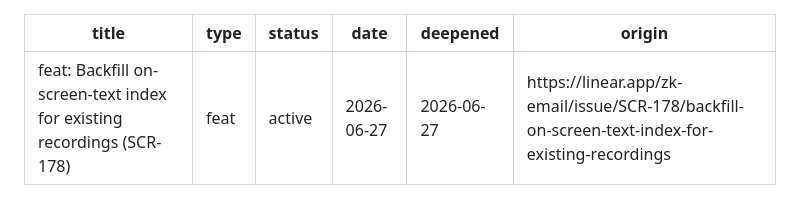
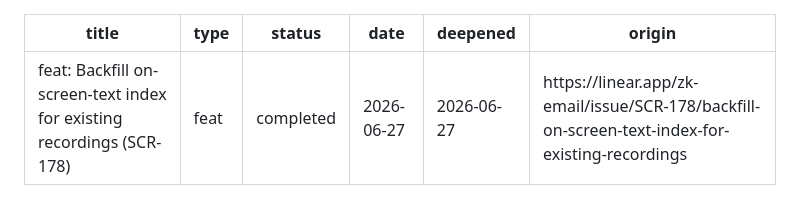
Before and after one commit to eeshsaxena/screencap, a Markdown page: docs/plans/2026-06-27-001-feat-scr-178-backfill-content-index-plan.md, the part around the change. GitHub-like rendering.

Commit message:
docs(scr-178): mark backfill plan completed

```diff
--- a/docs/plans/2026-06-27-001-feat-scr-178-backfill-content-index-plan.md
+++ b/docs/plans/2026-06-27-001-feat-scr-178-backfill-content-index-plan.md
@@ -1,7 +1,7 @@
 ---
 title: "feat: Backfill on-screen-text index for existing recordings (SCR-178)"
 type: feat
-status: active
+status: completed
 date: 2026-06-27
 deepened: 2026-06-27
 origin: https://linear.app/zk-email/issue/SCR-178/backfill-on-screen-text-index-for-existing-recordings
```
